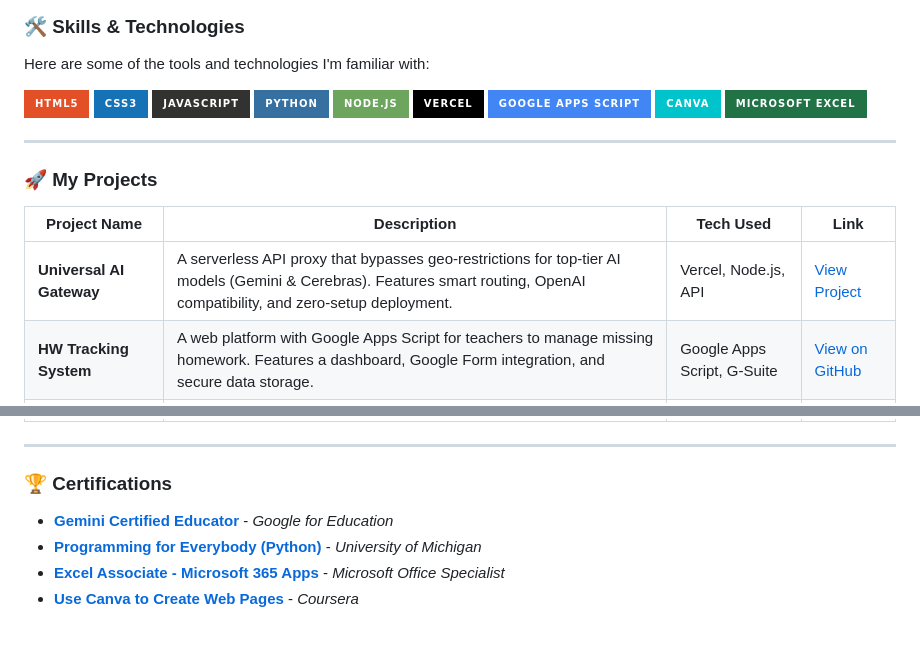
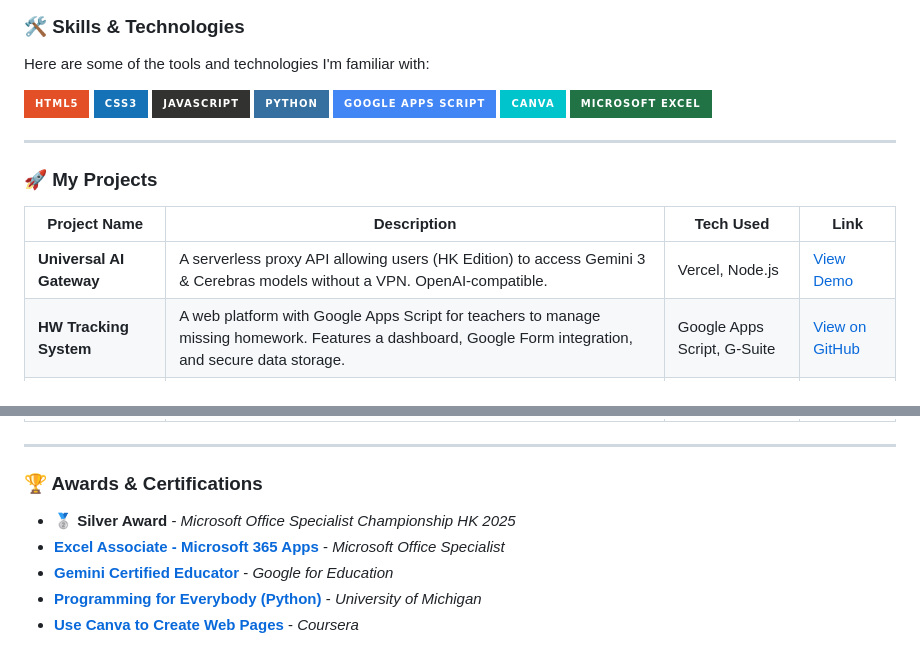
Before and after one commit to hugow0528/hugow0528, a Markdown page: README.md, 2 parts joined by grey strips. Rendered like a GitHub page; badges without logos.

```diff
--- a/README.md
+++ b/README.md
@@ -34,8 +34,6 @@ Here are some of the tools and technologies I'm familiar with:
 ![CSS3](https://img.shields.io/badge/css3-%231572B6.svg?style=for-the-badge&logo=css3&logoColor=white)
 ![JavaScript](https://img.shields.io/badge/javascript-%23323330.svg?style=for-the-badge&logo=javascript&logoColor=%23F7DF1E)
 ![Python](https://img.shields.io/badge/python-3670A0?style=for-the-badge&logo=python&logoColor=ffdd54)
-![NodeJS](https://img.shields.io/badge/node.js-6DA55F?style=for-the-badge&logo=node.js&logoColor=white)
-![Vercel](https://img.shields.io/badge/vercel-%23000000.svg?style=for-the-badge&logo=vercel&logoColor=white)
 ![Google Apps Script](https://img.shields.io/badge/Google%20Apps%20Script-4285F4?style=for-the-badge&logo=google&logoColor=white)
 ![Canva](https://img.shields.io/badge/Canva-%2300C4CC.svg?style=for-the-badge&logo=Canva&logoColor=white)
 ![Microsoft Excel](https://img.shields.io/badge/Microsoft_Excel-217346?style=for-the-badge&logo=microsoft-excel&logoColor=white)
@@ -46,7 +44,7 @@ Here are some of the tools and technologies I'm familiar with:
 
 | Project Name                | Description                                                                                                                                                             | Tech Used                     | Link                                                                   |
 | --------------------------- | ----------------------------------------------------------------------------------------------------------------------------------------------------------------------- | ----------------------------- | ---------------------------------------------------------------------- |
-| **Universal AI Gateway**    | A serverless API proxy that bypasses geo-restrictions for top-tier AI models (Gemini & Cerebras). Features smart routing, OpenAI compatibility, and zero-setup deployment.| Vercel, Node.js, API          | [View Project](https://github.com/hugow0528/Universal-AI-Gateway)                        |
+| **Universal AI Gateway**    | A serverless proxy API allowing users (HK Edition) to access Gemini 3 & Cerebras models without a VPN. OpenAI-compatible.                                               | Vercel, Node.js               | [View Demo](https://hugo-api-v1.vercel.app/demo.html)      |
 | **HW Tracking System**      | A web platform with Google Apps Script for teachers to manage missing homework. Features a dashboard, Google Form integration, and secure data storage.                   | Google Apps Script, G-Suite   | [View on GitHub](https://github.com/hugow0528/HW-tracking-system)      |
 | **EduGenius AI**            | An AI-powered learning platform combining educational psychology with tools like "Ask AI", "Guide Learning", and a DSE-focused "Dictionary AI".                           | HTML, CSS, JS, AI APIs        | [View Project](https://hugo.wuaze.com/edugenius-final-1/)              |
 | **OrionAI English Suite**   | A specialized toolkit for HKDSE English students, providing AI-driven assistance for the entire essay writing process.                                                     | HTML, CSS, JS, AI Vision API  | [View Project](https://hugo_wong.pyscriptapps.com/orionai5-3/latest/)                       |
@@ -56,9 +54,10 @@ Here are some of the tools and technologies I'm familiar with:
 
 ---
 
-### 🏆 Certifications
+### 🏆 Awards & Certifications
 
+- 🥈 **Silver Award** - *Microsoft Office Specialist Championship HK 2025*
+- **[Excel Associate - Microsoft 365 Apps](https://www.credly.com/badges/87063256-4ee4-426f-820e-6684c625c80a/public_url)** - *Microsoft Office Specialist*
 - **[Gemini Certified Educator](https://edu.google.accredible.com/9a3f9ed6-59d9-4b00-a2e9-306f6b7650bd#acc.Mk6TygGl)** - *Google for Education*
 - **[Programming for Everybody (Python)](https://coursera.org/verify/PRDYKSC8H823)** - *University of Michigan*
-- **[Excel Associate - Microsoft 365 Apps](https://www.credly.com/badges/87063256-4ee4-426f-820e-6684c625c80a/public_url)** - *Microsoft Office Specialist*
 - **[Use Canva to Create Web Pages](https://coursera.org/verify/FMHUSFAXFCZK)** - *Coursera*
```
Also changed, not shown: other parts of README.md (+10 -0 lines).
